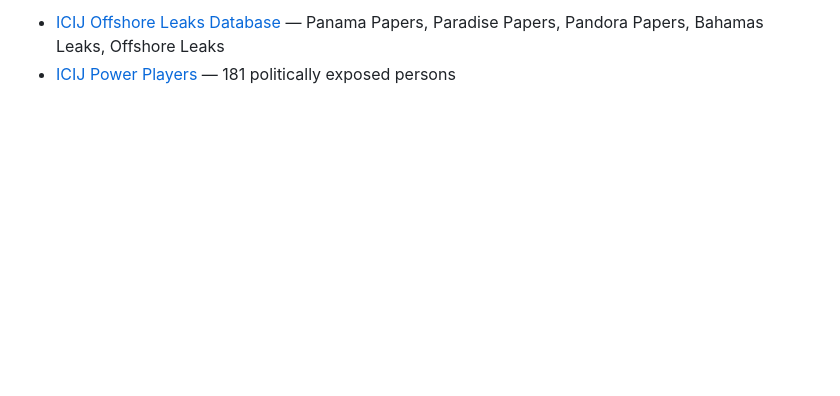
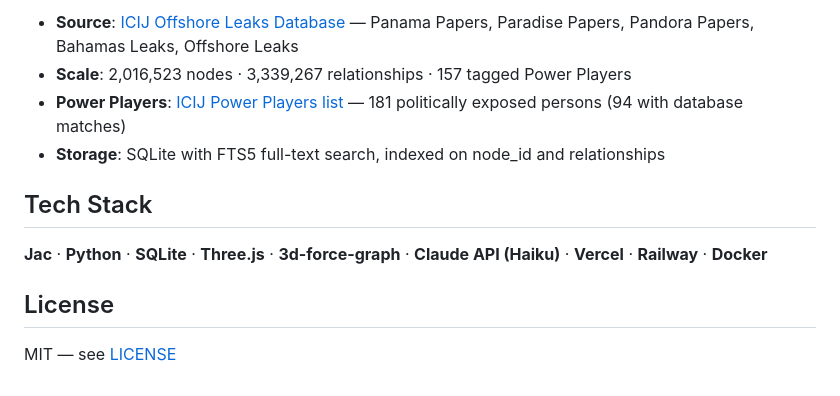
Before and after one commit to drPod/icij-offshore-leaks-investigator, a Markdown page: README.md, the part around one of its changes. Rendered like a GitHub page; blank space fills up the shorter version.

```diff
--- a/README.md
+++ b/README.md
@@ -38,3 +97,13 @@ open frontend/index.html
 
-- [ICIJ Offshore Leaks Database](https://offshoreleaks.icij.org/) — Panama Papers, Paradise Papers, Pandora Papers, Bahamas Leaks, Offshore Leaks
-- [ICIJ Power Players](https://offshoreleaks.icij.org/power-players) — 181 politically exposed persons
+- **Source**: [ICIJ Offshore Leaks Database](https://offshoreleaks.icij.org/) — Panama Papers, Paradise Papers, Pandora Papers, Bahamas Leaks, Offshore Leaks
+- **Scale**: 2,016,523 nodes · 3,339,267 relationships · 157 tagged Power Players
+- **Power Players**: [ICIJ Power Players list](https://offshoreleaks.icij.org/power-players) — 181 politically exposed persons (94 with database matches)
+- **Storage**: SQLite with FTS5 full-text search, indexed on node_id and relationships
+
+## Tech Stack
+
+**Jac** · **Python** · **SQLite** · **Three.js** · **3d-force-graph** · **Claude API (Haiku)** · **Vercel** · **Railway** · **Docker**
+
+## License
+
+MIT — see [LICENSE](LICENSE)
```
Also changed, not shown: other parts of README.md (+78 -19 lines), DEVPOST.md (added, +61 -0 lines), demo/ss1_landing.png (added), demo/ss2_agent_working.png (added), demo/ss3_full_graph.png (added), demo/ss4_annan_network.png (added), demo/ss5_putin_network.png (added), 1 other file.
